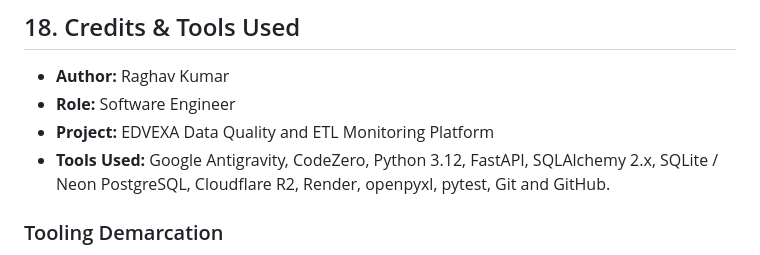
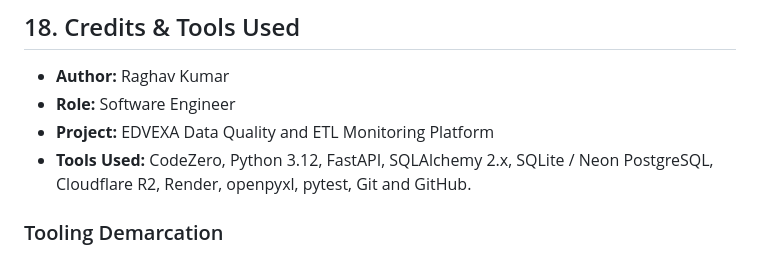
Before and after one commit to renavaraghav/edvexa-data-quality-etl-monitor, a Markdown page: README.md, the part around the change. Rendered like a GitHub page.

Commit message:
Remove Google Antigravity from tools list

```diff
--- a/README.md
+++ b/README.md
@@ -657,7 +657,7 @@ A comprehensive 4-minute-23-second walkthrough demonstrating live CSV ingestion,
 - **Author:** Raghav Kumar
 - **Role:** Software Engineer
 - **Project:** EDVEXA Data Quality and ETL Monitoring Platform
-- **Tools Used:** Google Antigravity, CodeZero, Python 3.12, FastAPI, SQLAlchemy 2.x, SQLite / Neon PostgreSQL, Cloudflare R2, Render, openpyxl, pytest, Git and GitHub.
+- **Tools Used:** CodeZero, Python 3.12, FastAPI, SQLAlchemy 2.x, SQLite / Neon PostgreSQL, Cloudflare R2, Render, openpyxl, pytest, Git and GitHub.
 
 ### Tooling Demarcation
 - **Google Antigravity:** Served as the primary AI pair programmer for full-stack application development, including FastAPI backend implementation, SQLAlchemy relational schema, openpyxl multi-sheet Excel engine, dual-theme responsive frontend, date-range filtering, storage abstraction layer, Render + Neon + Cloudflare R2 cloud architecture, and the 81 automated regression tests.
```
